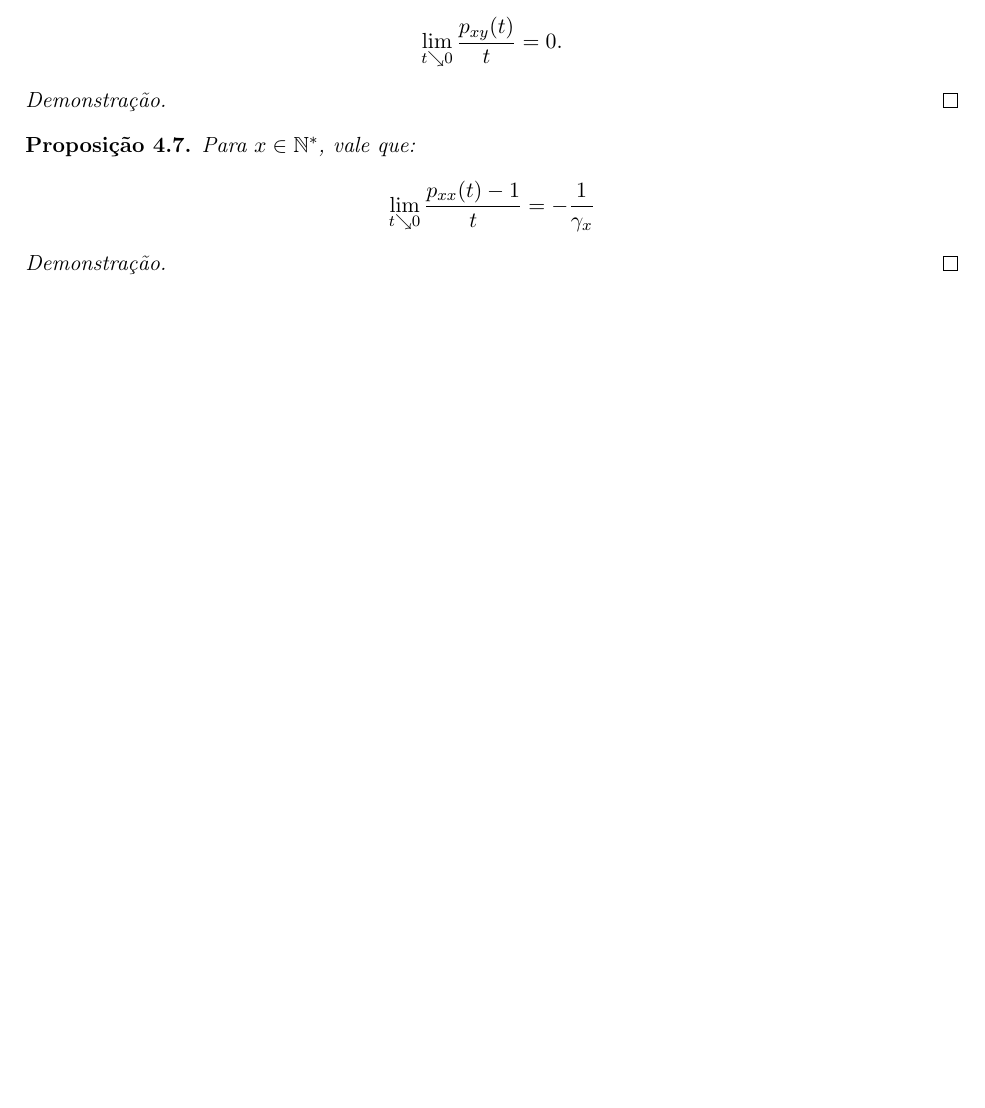
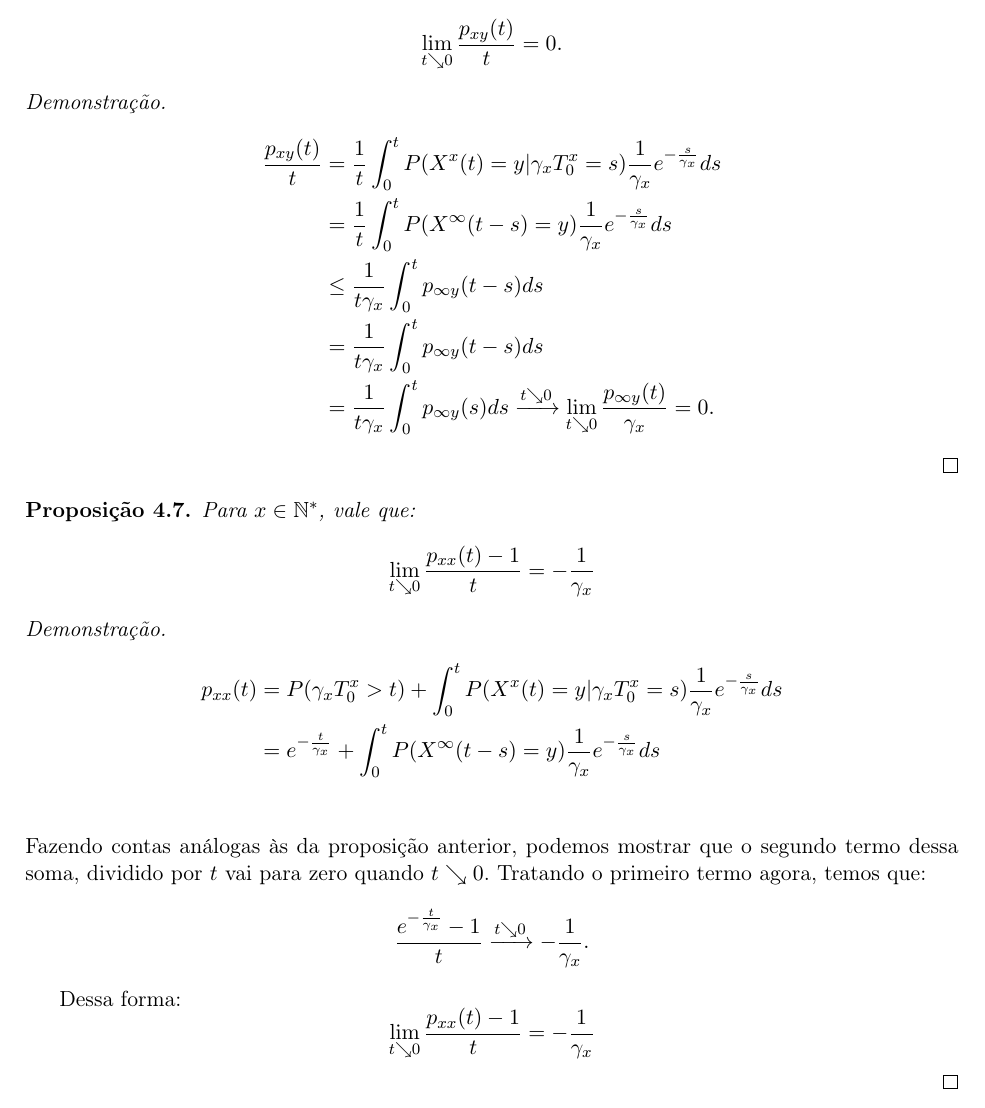
Before and after one commit to gabrielrcp/dissertacao, a LaTeX thesis (tese.tex, which reads cap-taxas.tex): part of page 25 of 27, cut so that both start at the same text, the shorter picture padded with empty space. Compiled offline with pdfLaTeX.

```diff
--- a/cap-taxas.tex
+++ b/cap-taxas.tex
@@ -194,6 +194,18 @@
   \end{displaymath}
 \end{proposicao}
 \begin{proof}
+  \begin{align*}
+    \frac{p_{x y} (t)}{t}
+    &= \frac{1}{t}\int_{0}^{t} P( X^x(t) = y |
+    \gamma_x T_0^x = s) \frac{1}{\gamma_x} e^{-\frac{s}{\gamma_x}} ds\\
+    &= \frac{1}{t} \int_{0}^{t} P( X^\infty(t-s) = y ) \frac{1}{\gamma_x}
+    e^{-\frac{s}{\gamma_x}} ds \\
+    &\leq \frac{1}{t \gamma_x} \int_{0}^{t} p_{\infty y}(t-s) ds \\
+    &= \frac{1}{t \gamma_x} \int_{0}^{t} p_{\infty y}(t-s) ds \\
+    &= \frac{1}{t \gamma_x} \int_{0}^{t} p_{\infty y}(s) ds
+    \xrightarrow{t \searrow 0} \lim_{t \searrow 0} \frac{p_{\infty y}
+      (t)}{\gamma_x} = 0.
+  \end{align*}
 
 \end{proof}
 
@@ -204,6 +216,27 @@
   \end{displaymath}
 \end{proposicao}
 \begin{proof}
+  \begin{align*}
+    p_{xx} (t)
+    &= P( \gamma_x T_0^x > t) +
+    \int_{0}^{t} P( X^x(t) = y |
+    \gamma_x T_0^x = s) \frac{1}{\gamma_x} e^{-\frac{s}{\gamma_x}} ds\\
+    &= e^{-\frac{t}{\gamma_x}} +
+    \int_{0}^{t} P( X^\infty(t-s) = y) \frac{1}{\gamma_x} e^{-\frac{s}{\gamma_x}} ds\\
+  \end{align*}
+  Fazendo contas análogas às da proposição anterior, podemos
+  mostrar que o segundo termo dessa soma, dividido por $t$ vai para
+  zero quando $t \searrow 0$. Tratando o primeiro termo agora, temos
+  que:
+  \begin{displaymath}
+    \frac{e^{-\frac{t}{\gamma_x}} - 1}{t} \xrightarrow{t \searrow 0}
+    -\frac{1}{\gamma_x}.
+  \end{displaymath}
+
+  Dessa forma:
+  \begin{displaymath}
+     \lim_{t \searrow 0} \frac{p_{xx} (t) - 1}{t} = -\frac{1}{\gamma_x}
+  \end{displaymath}
 
 \end{proof}
 
```
Also changed, not shown: cap-taxas.tex (18 more changed lines).
